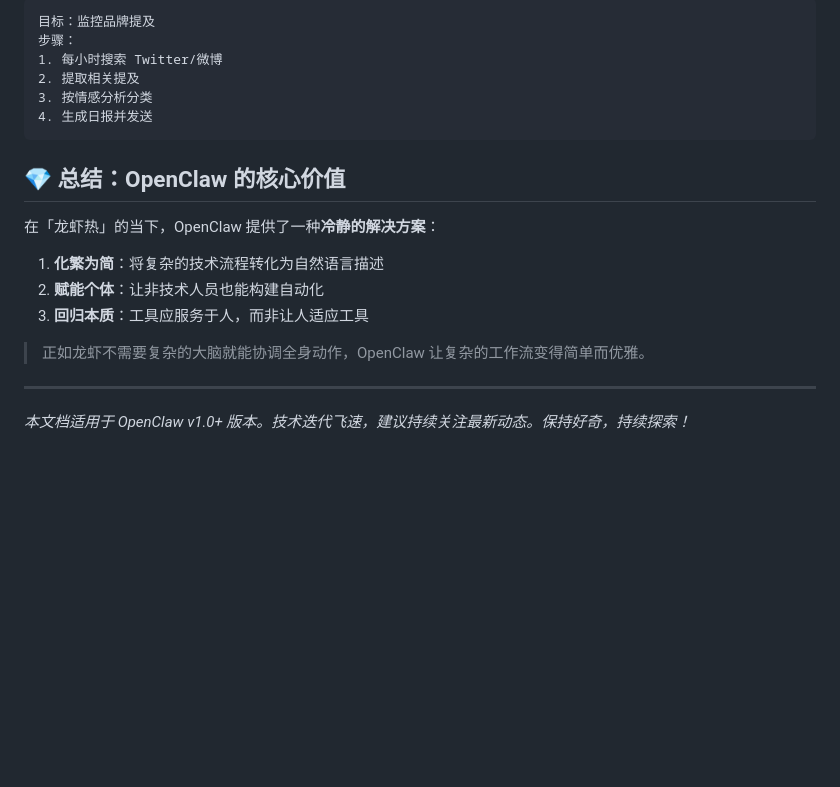
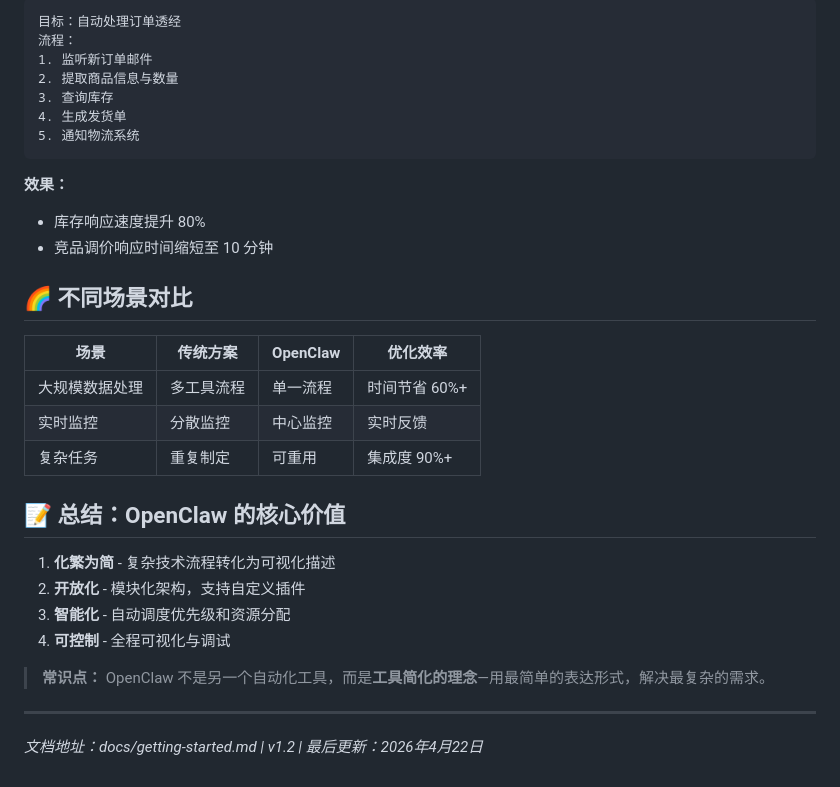
Before and after one commit to littleboyblue/website, a Markdown page: posts/what-is-openclaw.md, the part around one of its changes. GitHub-like rendering; blank space fills up the shorter version.

````diff
--- a/posts/what-is-openclaw.md
+++ b/posts/what-is-openclaw.md
@@ -130,22 +135,34 @@ OpenClaw
 ```
-目标：监控品牌提及
-步骤：
-1. 每小时搜索 Twitter/微博
-2. 提取相关提及
-3. 按情感分析分类
-4. 生成日报并发送
+目标：自动处理订单透经
+流程：
+1. 监听新订单邮件
+2. 提取商品信息与数量
+3. 查询库存
+4. 生成发货单
+5. 通知物流系统
 ```
 
-## 💎 总结：OpenClaw 的核心价值
+**效果：**
+- 库存响应速度提升 80%
+- 竞品调价响应时间缩短至 10 分钟
 
-在「龙虾热」的当下，OpenClaw 提供了一种**冷静的解决方案**：
+## 🌈 不同场景对比
 
-1. **化繁为简**：将复杂的技术流程转化为自然语言描述
-2. **赋能个体**：让非技术人员也能构建自动化
-3. **回归本质**：工具应服务于人，而非让人适应工具
+| 场景 | 传统方案 | OpenClaw | 优化效率 |
+|------|---------|----------|-----------|
+| 大规模数据处理 | 多工具流程 | 单一流程 | 时间节省 60%+ |
+| 实时监控 | 分散监控 | 中心监控 | 实时反馈 |
+| 复杂任务 | 重复制定 | 可重用 | 集成度 90%+ |
 
-> 正如龙虾不需要复杂的大脑就能协调全身动作，OpenClaw 让复杂的工作流变得简单而优雅。
+## 📝 总结：OpenClaw 的核心价值
+
+1. **化繁为简** - 复杂技术流程转化为可视化描述
+2. **开放化** - 模块化架构，支持自定义插件
+3. **智能化** - 自动调度优先级和资源分配
+4. **可控制** - 全程可视化与调试
+
+> **常识点：** OpenClaw 不是另一个自动化工具，而是**工具简化的理念**—用最简单的表达形式，解决最复杂的需求。
 
 ---
 
-*本文档适用于 OpenClaw v1.0+ 版本。技术迭代飞速，建议持续关注最新动态。保持好奇，持续探索！*
+*文档地址：docs/getting-started.md | v1.2 | 最后更新：2026年4月22日*
````
Also changed, not shown: other parts of posts/what-is-openclaw.md (+91 -86 lines).
